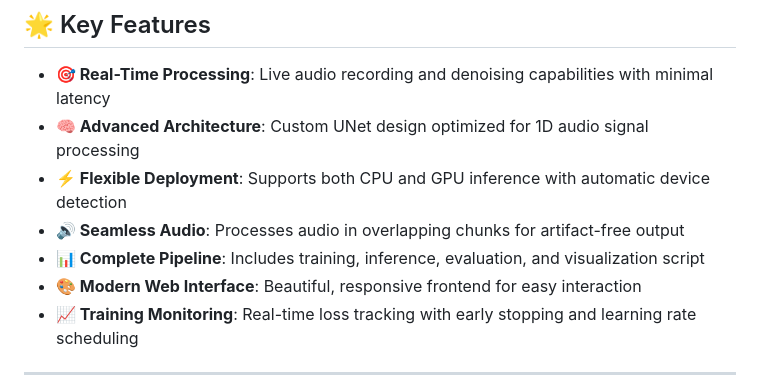
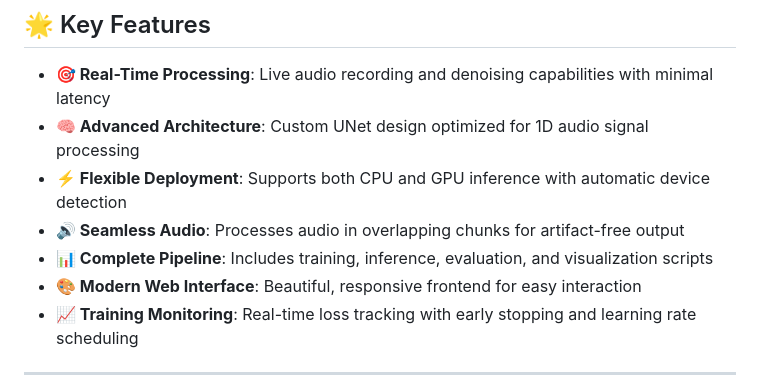
Before and after one commit to aadi611/ANC-M1, a Markdown page: README.md, the part around the change. GitHub-like rendering.

```diff
--- a/README.md
+++ b/README.md
@@ -21,7 +21,7 @@
 - **🧠 Advanced Architecture**: Custom UNet design optimized for 1D audio signal processing
 - **⚡ Flexible Deployment**: Supports both CPU and GPU inference with automatic device detection
 - **🔊 Seamless Audio**: Processes audio in overlapping chunks for artifact-free output
-- **📊 Complete Pipeline**: Includes training, inference, evaluation, and visualization script
+- **📊 Complete Pipeline**: Includes training, inference, evaluation, and visualization scripts
 - **🎨 Modern Web Interface**: Beautiful, responsive frontend for easy interaction
 - **📈 Training Monitoring**: Real-time loss tracking with early stopping and learning rate scheduling
 
```
